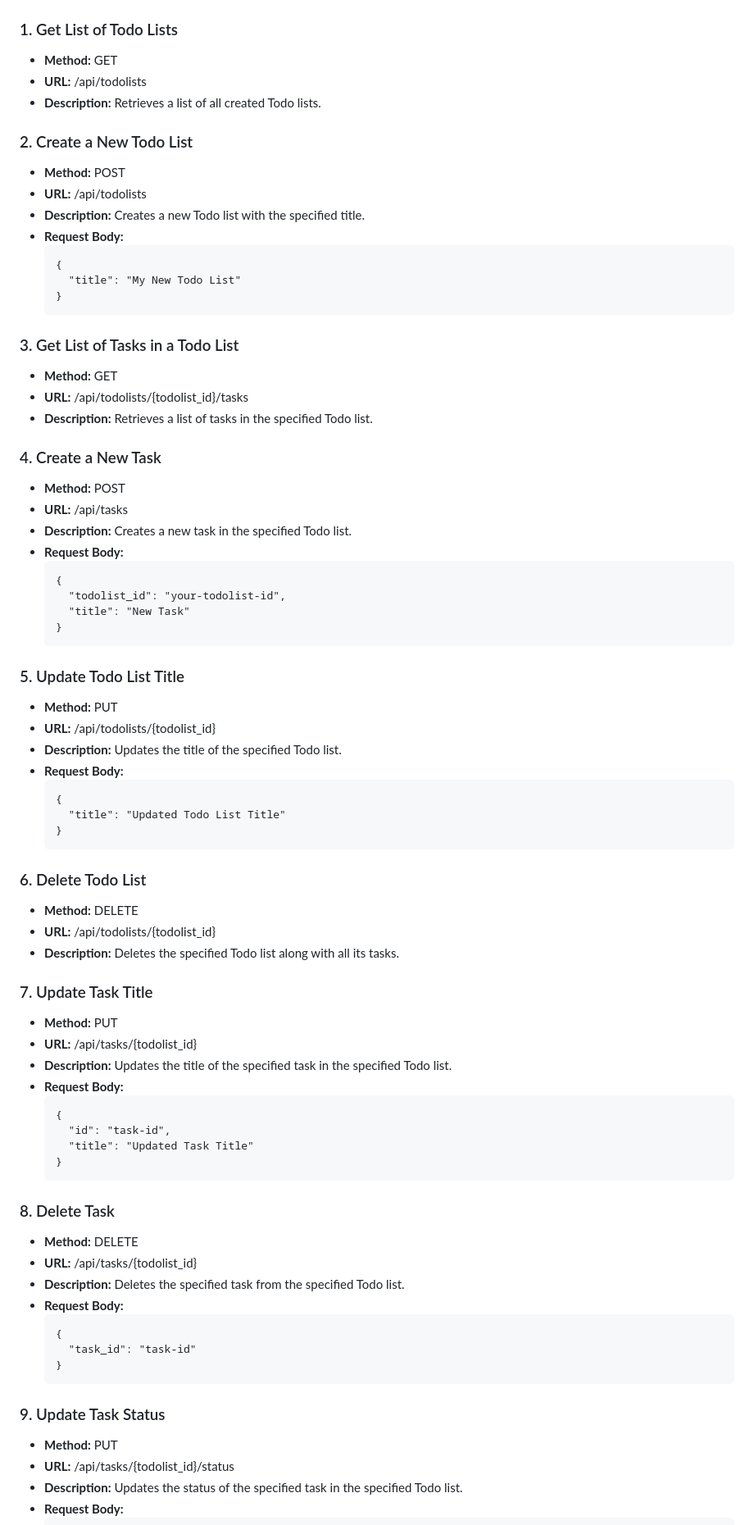
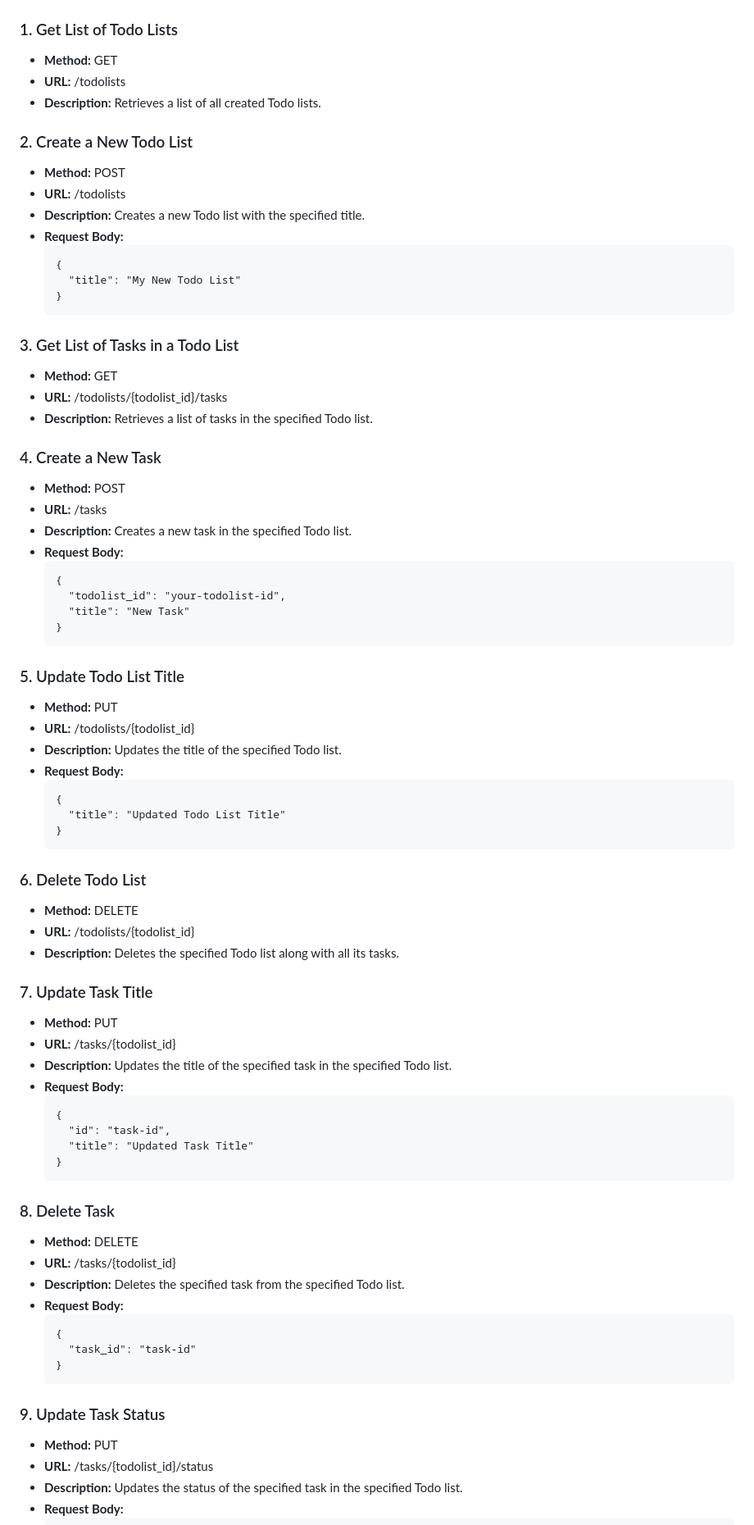
Before and after one commit to shoqqan/todolist-nodejs-backend, a Markdown page: README.md, the part around the change. Shown: that part at 82% size. Drawn GitHub-style.

```diff
--- a/README.md
+++ b/README.md
@@ -38,14 +38,14 @@
    <h3>1. Get List of Todo Lists</h3>
     <ul>
         <li><strong>Method:</strong> GET</li>
-        <li><strong>URL:</strong> /api/todolists</li>
+        <li><strong>URL:</strong> /todolists</li>
         <li><strong>Description:</strong> Retrieves a list of all created Todo lists.</li>
     </ul>
 
   <h3>2. Create a New Todo List</h3>
     <ul>
         <li><strong>Method:</strong> POST</li>
-        <li><strong>URL:</strong> /api/todolists</li>
+        <li><strong>URL:</strong> /todolists</li>
         <li><strong>Description:</strong> Creates a new Todo list with the specified title.</li>
         <li><strong>Request Body:</strong>
             <pre><code>{
@@ -57,14 +57,14 @@
    <h3>3. Get List of Tasks in a Todo List</h3>
     <ul>
         <li><strong>Method:</strong> GET</li>
-        <li><strong>URL:</strong> /api/todolists/{todolist_id}/tasks</li>
+        <li><strong>URL:</strong> /todolists/{todolist_id}/tasks</li>
         <li><strong>Description:</strong> Retrieves a list of tasks in the specified Todo list.</li>
     </ul>
 
   <h3>4. Create a New Task</h3>
     <ul>
         <li><strong>Method:</strong> POST</li>
-        <li><strong>URL:</strong> /api/tasks</li>
+        <li><strong>URL:</strong> /tasks</li>
         <li><strong>Description:</strong> Creates a new task in the specified Todo list.</li>
         <li><strong>Request Body:</strong>
             <pre><code>{
@@ -77,7 +77,7 @@
    <h3>5. Update Todo List Title</h3>
     <ul>
         <li><strong>Method:</strong> PUT</li>
-        <li><strong>URL:</strong> /api/todolists/{todolist_id}</li>
+        <li><strong>URL:</strong> /todolists/{todolist_id}</li>
         <li><strong>Description:</strong> Updates the title of the specified Todo list.</li>
         <li><strong>Request Body:</strong>
             <pre><code>{
@@ -89,14 +89,14 @@
   <h3>6. Delete Todo List</h3>
     <ul>
         <li><strong>Method:</strong> DELETE</li>
-        <li><strong>URL:</strong> /api/todolists/{todolist_id}</li>
+        <li><strong>URL:</strong> /todolists/{todolist_id}</li>
         <li><strong>Description:</strong> Deletes the specified Todo list along with all its tasks.</li>
     </ul>
 
   <h3>7. Update Task Title</h3>
     <ul>
         <li><strong>Method:</strong> PUT</li>
-        <li><strong>URL:</strong> /api/tasks/{todolist_id}</li>
+        <li><strong>URL:</strong> /tasks/{todolist_id}</li>
         <li><strong>Description:</strong> Updates the title of the specified task in the specified Todo list.</li>
         <li><strong>Request Body:</strong>
             <pre><code>{
@@ -109,7 +109,7 @@
    <h3>8. Delete Task</h3>
     <ul>
         <li><strong>Method:</strong> DELETE</li>
-        <li><strong>URL:</strong> /api/tasks/{todolist_id}</li>
+        <li><strong>URL:</strong> /tasks/{todolist_id}</li>
         <li><strong>Description:</strong> Deletes the specified task from the specified Todo list.</li>
         <li><strong>Request Body:</strong>
             <pre><code>{
@@ -121,7 +121,7 @@
    <h3>9. Update Task Status</h3>
     <ul>
         <li><strong>Method:</strong> PUT</li>
-        <li><strong>URL:</strong> /api/tasks/{todolist_id}/status</li>
+        <li><strong>URL:</strong> /tasks/{todolist_id}/status</li>
         <li><strong>Description:</strong> Updates the status of the specified task in the specified Todo list.</li>
         <li><strong>Request Body:</strong>
             <pre><code>{
```
